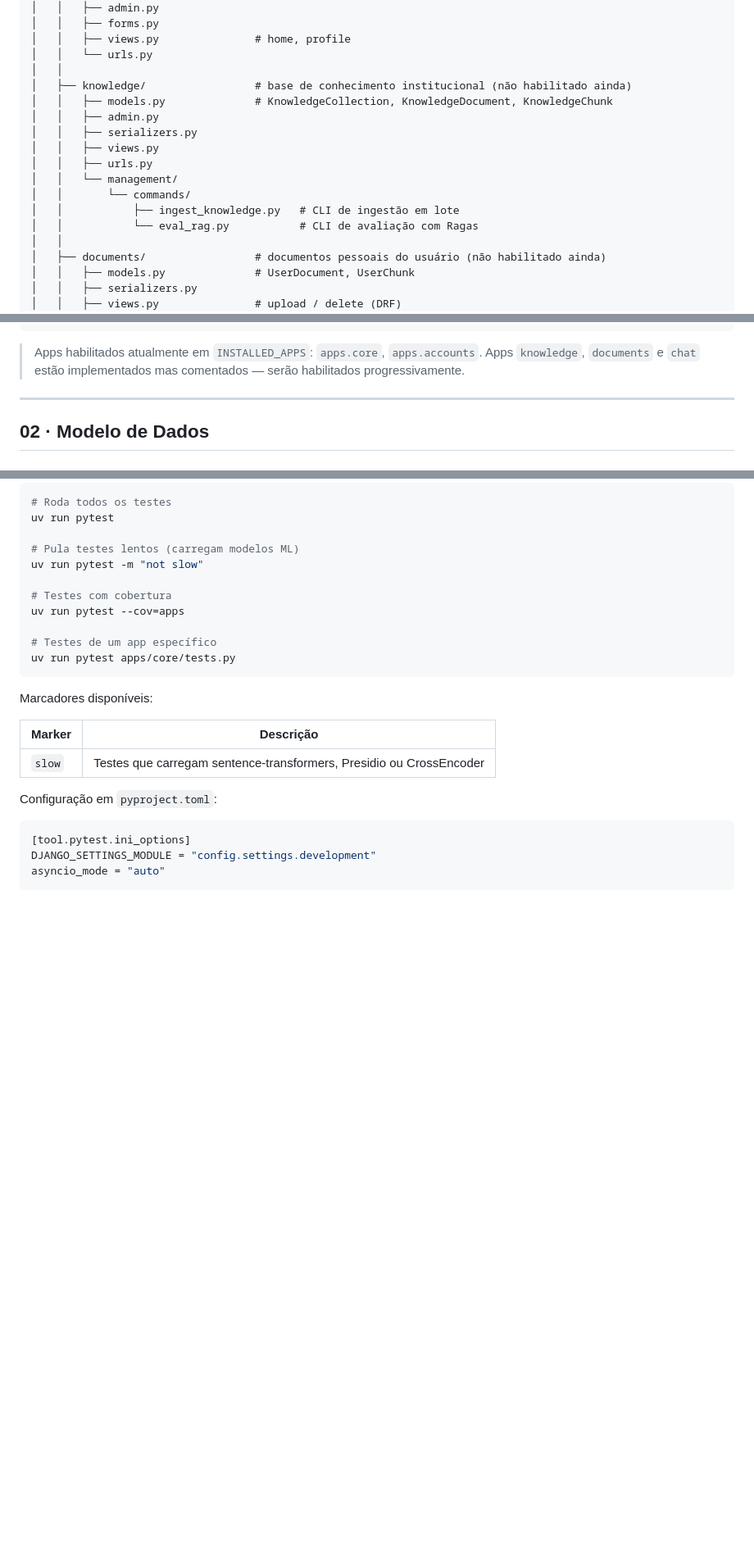
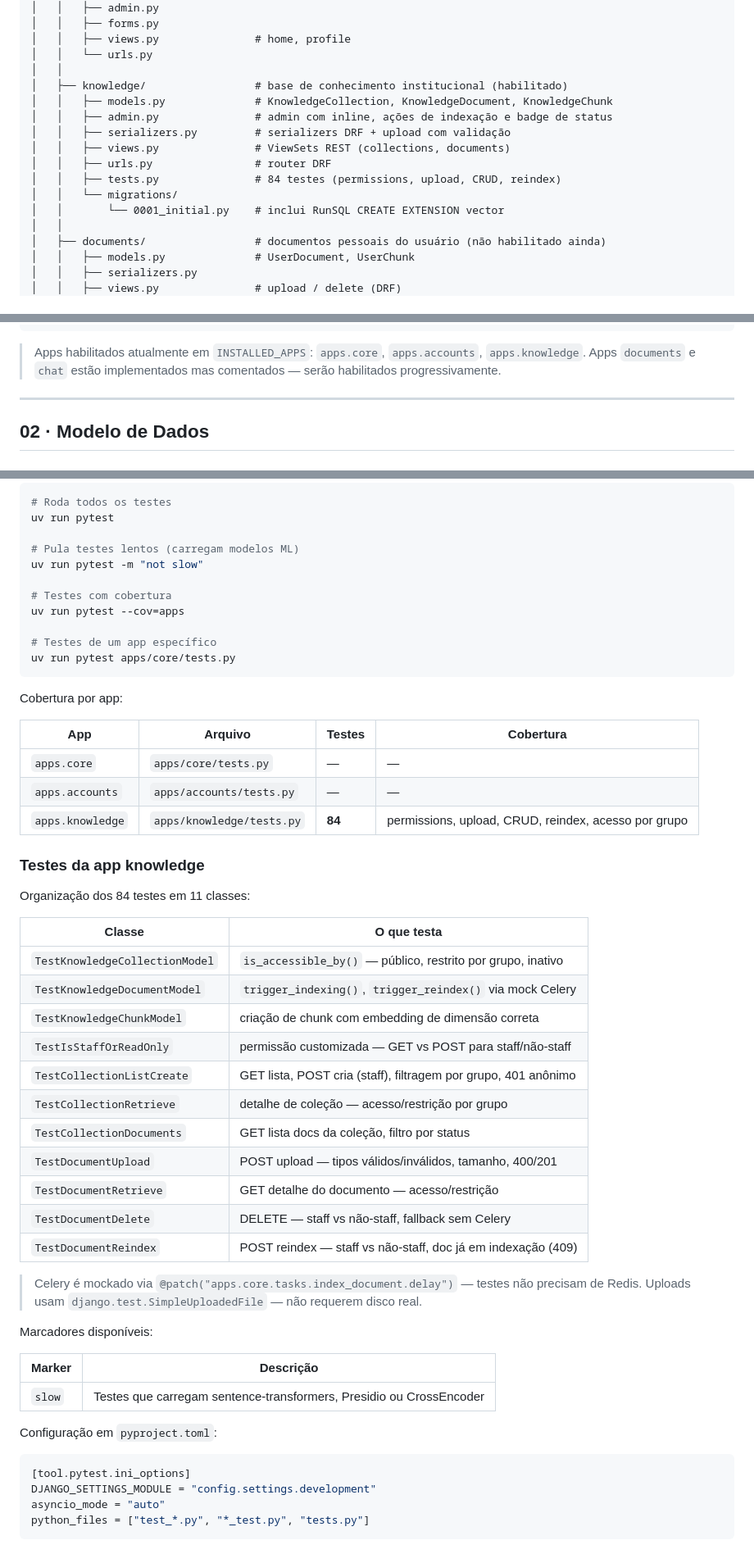
Before and after one commit to wmfinamore/django_rag, a Markdown page: django_rag_arquitetura_2.md, 3 parts joined by grey strips. Shown at 82% size. Drawn GitHub-style; blank space fills up the shorter version.

````diff
--- a/django_rag_arquitetura_2.md
+++ b/django_rag_arquitetura_2.md
@@ -60,16 +60,15 @@ django_rag/
 │   │   ├── views.py               # home, profile
 │   │   └── urls.py
 │   │
-│   ├── knowledge/                 # base de conhecimento institucional (não habilitado ainda)
+│   ├── knowledge/                 # base de conhecimento institucional (habilitado)
 │   │   ├── models.py              # KnowledgeCollection, KnowledgeDocument, KnowledgeChunk
-│   │   ├── admin.py
-│   │   ├── serializers.py
-│   │   ├── views.py
-│   │   ├── urls.py
-│   │   └── management/
-│   │       └── commands/
-│   │           ├── ingest_knowledge.py   # CLI de ingestão em lote
-│   │           └── eval_rag.py           # CLI de avaliação com Ragas
+│   │   ├── admin.py               # admin com inline, ações de indexação e badge de status
+│   │   ├── serializers.py         # serializers DRF + upload com validação
+│   │   ├── views.py               # ViewSets REST (collections, documents)
+│   │   ├── urls.py                # router DRF
+│   │   ├── tests.py               # 84 testes (permissions, upload, CRUD, reindex)
+│   │   └── migrations/
+│   │       └── 0001_initial.py    # inclui RunSQL CREATE EXTENSION vector
 │   │
 │   ├── documents/                 # documentos pessoais do usuário (não habilitado ainda)
 │   │   ├── models.py              # UserDocument, UserChunk
@@ -114,8 +113,8 @@ django_rag/
 └── manage.py
 ```
 
-> Apps habilitados atualmente em `INSTALLED_APPS`: `apps.core`, `apps.accounts`.
-> Apps `knowledge`, `documents` e `chat` estão implementados mas comentados — serão habilitados progressivamente.
+> Apps habilitados atualmente em `INSTALLED_APPS`: `apps.core`, `apps.accounts`, `apps.knowledge`.
+> Apps `documents` e `chat` estão implementados mas comentados — serão habilitados progressivamente.
 
 ---
 
@@ -780,6 +799,35 @@ uv run pytest --cov=apps
 uv run pytest apps/core/tests.py
 ```
 
+Cobertura por app:
+
+| App | Arquivo | Testes | Cobertura |
+|---|---|---|---|
+| `apps.core` | `apps/core/tests.py` | — | — |
+| `apps.accounts` | `apps/accounts/tests.py` | — | — |
+| `apps.knowledge` | `apps/knowledge/tests.py` | **84** | permissions, upload, CRUD, reindex, acesso por grupo |
+
+### Testes da app knowledge
+
+Organização dos 84 testes em 11 classes:
+
+| Classe | O que testa |
+|---|---|
+| `TestKnowledgeCollectionModel` | `is_accessible_by()` — público, restrito por grupo, inativo |
+| `TestKnowledgeDocumentModel` | `trigger_indexing()`, `trigger_reindex()` via mock Celery |
+| `TestKnowledgeChunkModel` | criação de chunk com embedding de dimensão correta |
+| `TestIsStaffOrReadOnly` | permissão customizada — GET vs POST para staff/não-staff |
+| `TestCollectionListCreate` | GET lista, POST cria (staff), filtragem por grupo, 401 anônimo |
+| `TestCollectionRetrieve` | detalhe de coleção — acesso/restrição por grupo |
+| `TestCollectionDocuments` | GET lista docs da coleção, filtro por status |
+| `TestDocumentUpload` | POST upload — tipos válidos/inválidos, tamanho, 400/201 |
+| `TestDocumentRetrieve` | GET detalhe do documento — acesso/restrição |
+| `TestDocumentDelete` | DELETE — staff vs não-staff, fallback sem Celery |
+| `TestDocumentReindex` | POST reindex — staff vs não-staff, doc já em indexação (409) |
+
+> Celery é mockado via `@patch("apps.core.tasks.index_document.delay")` — testes não precisam de Redis.
+> Uploads usam `django.test.SimpleUploadedFile` — não requerem disco real.
+
 Marcadores disponíveis:
 
 | Marker | Descrição |
@@ -791,4 +839,5 @@ Configuração em `pyproject.toml`:
 [tool.pytest.ini_options]
 DJANGO_SETTINGS_MODULE = "config.settings.development"
 asyncio_mode = "auto"
+python_files = ["test_*.py", "*_test.py", "tests.py"]
 ```
````
Also changed, not shown: other parts of django_rag_arquitetura_2.md (+20 -0 lines), README.md (+66 -15 lines).
